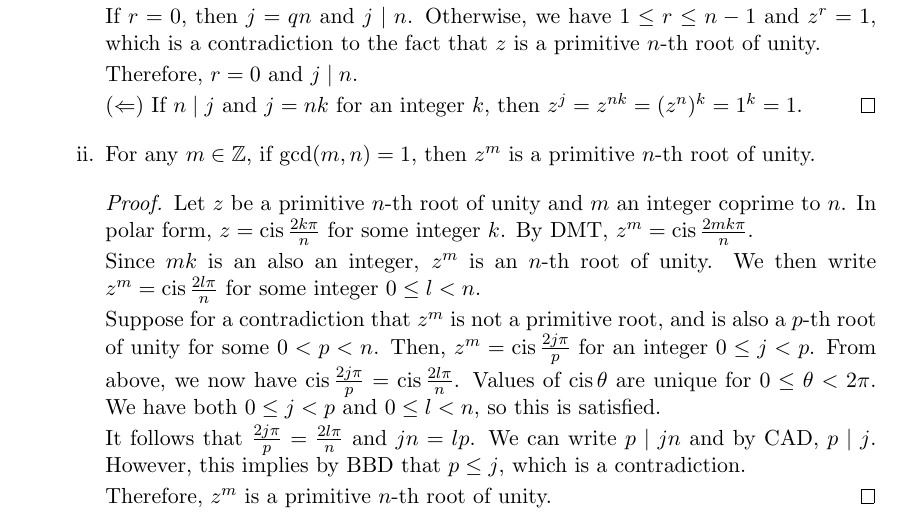
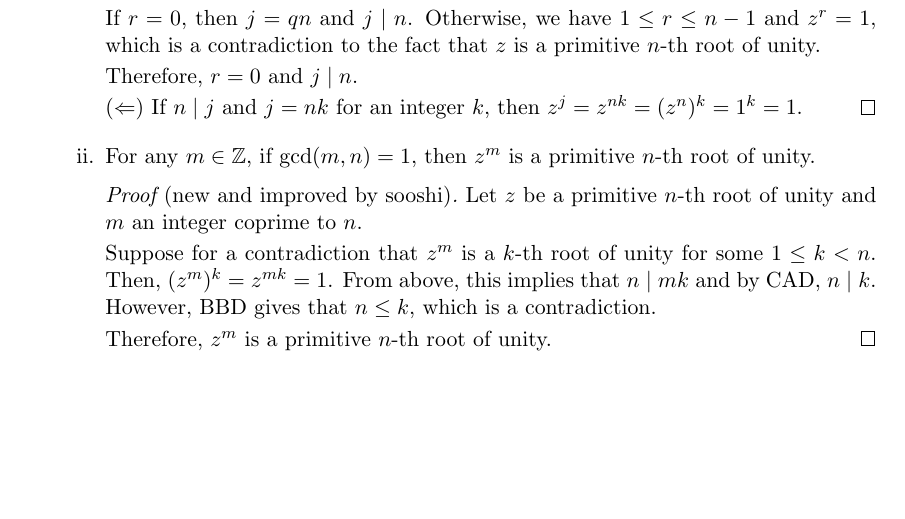
Before and after one commit to RetroCraft/problems, a LaTeX document (MATH135/EP10.tex): part of page 7 of 9, cut so that both start at the same text, the shorter picture padded with empty space. Compiled offline with pdfLaTeX.

Commit message:
MATH135/EP10: RP15(b)
yeah just redo this one lol

Co-Authored-By: Raragyay <achen2806@gmail.com>

Former-commit-id: 6fccb1f9d32382661dbf95718f299ae57760ac75

```diff
--- a/MATH135/EP10.tex
+++ b/MATH135/EP10.tex
@@ -407,24 +407,13 @@ if $z^n=1$ and $z^k \neq 1$ for all $1 \leq k \leq n-1$.
                   then $z^j = z^{nk} = (z^n)^k = 1^k = 1$.
                 \end{proof}
           \item For any $m\in\Z$, if $\gcd(m,n)=1$, then $z^m$ is a primitive $n$-th root of unity.
-                \begin{proof}
+                \begin{prf}[new and improved by sooshi]
                   Let $z$ be a primitive $n$-th root of unity and $m$ an integer coprime to $n$.
-                  In polar form, $z = \cis \frac{2k\pi}{n}$ for some integer $k$.
-                  By DMT, $z^m = \cis \frac{2mk\pi}{n}$.
 
-                  Since $mk$ is an also an integer, $z^m$ is an $n$-th root of unity.
-                  We then write $z^m = \cis \frac{2l\pi}{n}$ for some integer $0 \leq l < n$.
-
-                  Suppose for a contradiction that $z^m$ is not a primitive root,
-                  and is also a $p$-th root of unity for some $0 < p < n$.
-                  Then, $z^m = \cis \frac{2j\pi}{p}$ for an integer $0 \leq j < p$.
-                  From above, we now have $\cis\frac{2j\pi}{p} = \cis\frac{2l\pi}{n}$.
-                  Values of $\cis \theta$ are unique for $0 \leq \theta < 2\pi$.
-                  We have both $0 \leq j < p$ and $0 \leq l < n$, so this is satisfied.
-
-                  It follows that $\frac{2j\pi}{p} = \frac{2l\pi}{n}$ and $jn = lp$.
-                  We can write $p \mid jn$ and by CAD, $p \mid j$.
-                  However, this implies by BBD that $p \leq j$, which is a contradiction.
+                  Suppose for a contradiction that $z^m$ is a $k$-th root of unity for some $1 \leq k < n$.
+                  Then, $(z^m)^k = z^{mk} = 1$.
+                  From above, this implies that $n \mid mk$ and by CAD, $n \mid k$.
+                  However, BBD gives that $n \leq k$, which is a contradiction.
 
                   Therefore, $z^m$ is a primitive $n$-th root of unity.
                 \end{proof}
```
Also changed, not shown: index.md (+1 -1 lines), MATH135/EP10.tex (1 more changed lines).
